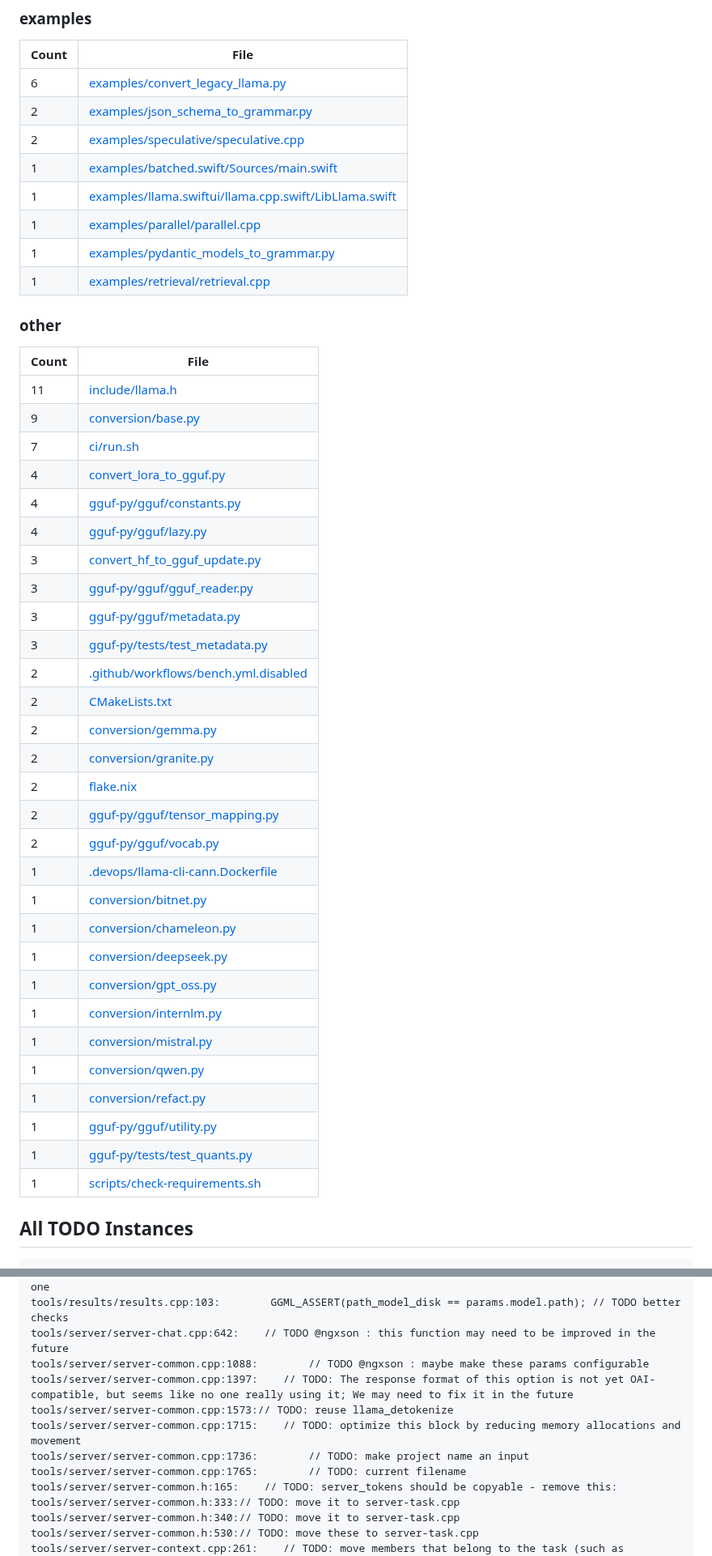
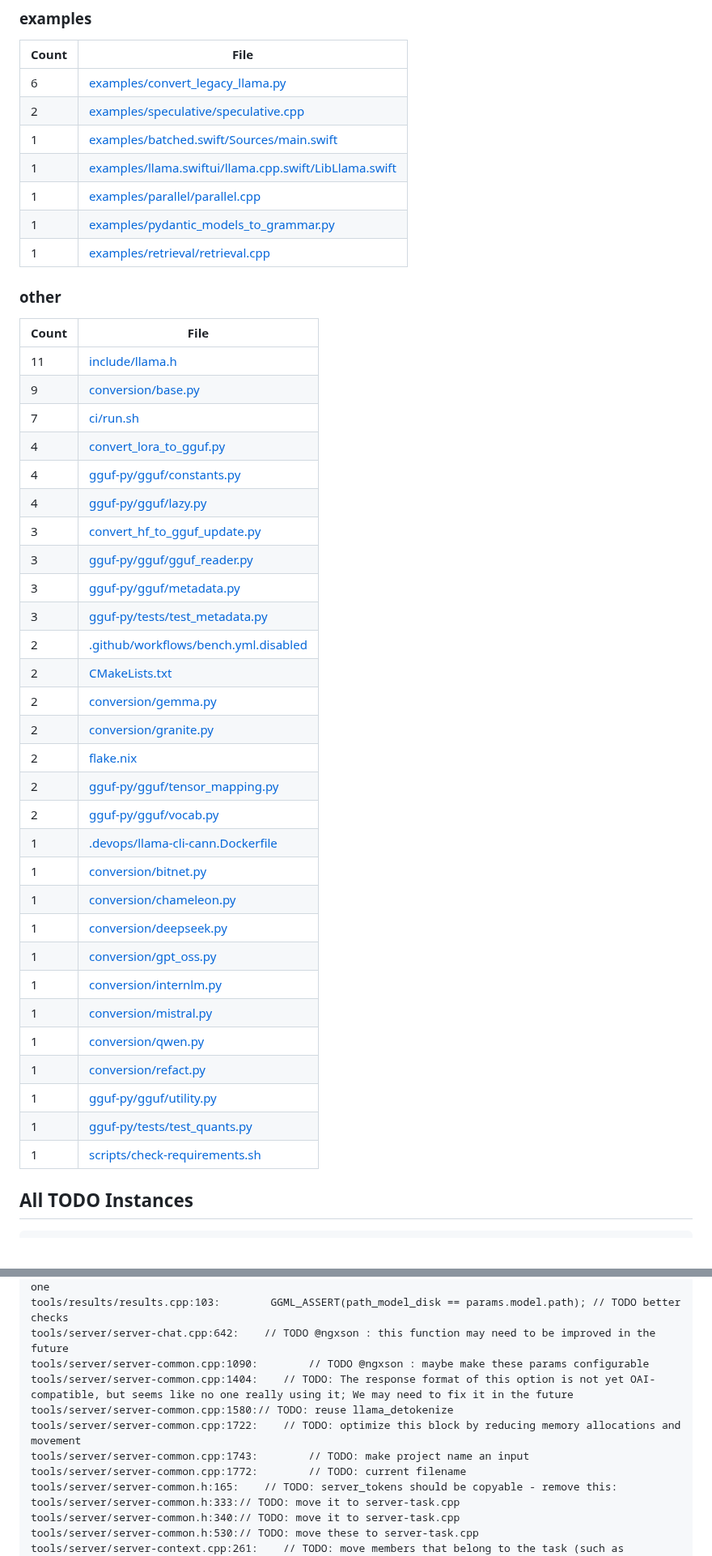
Before and after one commit to ggml-org/llama.cpp-dev, a Markdown page: README-todo-counts.md, 2 parts joined by grey strips. Shown at 81% size. Drawn GitHub-style.

```diff
--- a/README-todo-counts.md
+++ b/README-todo-counts.md
@@ -317,14 +316,13 @@ Auto-generated on 2026-09-12 04:57:27 UTC
 
 | Count | File |
 |-------|------|
-| 6 | [examples/convert_legacy_llama.py](https://github.com/ggml-org/llama.cpp/blob/3f5e94d/examples/convert_legacy_llama.py) |
-| 2 | [examples/json_schema_to_grammar.py](https://github.com/ggml-org/llama.cpp/blob/3f5e94d/examples/json_schema_to_grammar.py) |
-| 2 | [examples/speculative/speculative.cpp](https://github.com/ggml-org/llama.cpp/blob/3f5e94d/examples/speculative/speculative.cpp) |
-| 1 | [examples/batched.swift/Sources/main.swift](https://github.com/ggml-org/llama.cpp/blob/3f5e94d/examples/batched.swift/Sources/main.swift) |
-| 1 | [examples/llama.swiftui/llama.cpp.swift/LibLlama.swift](https://github.com/ggml-org/llama.cpp/blob/3f5e94d/examples/llama.swiftui/llama.cpp.swift/LibLlama.swift) |
-| 1 | [examples/parallel/parallel.cpp](https://github.com/ggml-org/llama.cpp/blob/3f5e94d/examples/parallel/parallel.cpp) |
-| 1 | [examples/pydantic_models_to_grammar.py](https://github.com/ggml-org/llama.cpp/blob/3f5e94d/examples/pydantic_models_to_grammar.py) |
-| 1 | [examples/retrieval/retrieval.cpp](https://github.com/ggml-org/llama.cpp/blob/3f5e94d/examples/retrieval/retrieval.cpp) |
+| 6 | [examples/convert_legacy_llama.py](https://github.com/ggml-org/llama.cpp/blob/790cf51/examples/convert_legacy_llama.py) |
+| 2 | [examples/speculative/speculative.cpp](https://github.com/ggml-org/llama.cpp/blob/790cf51/examples/speculative/speculative.cpp) |
+| 1 | [examples/batched.swift/Sources/main.swift](https://github.com/ggml-org/llama.cpp/blob/790cf51/examples/batched.swift/Sources/main.swift) |
+| 1 | [examples/llama.swiftui/llama.cpp.swift/LibLlama.swift](https://github.com/ggml-org/llama.cpp/blob/790cf51/examples/llama.swiftui/llama.cpp.swift/LibLlama.swift) |
+| 1 | [examples/parallel/parallel.cpp](https://github.com/ggml-org/llama.cpp/blob/790cf51/examples/parallel/parallel.cpp) |
+| 1 | [examples/pydantic_models_to_grammar.py](https://github.com/ggml-org/llama.cpp/blob/790cf51/examples/pydantic_models_to_grammar.py) |
+| 1 | [examples/retrieval/retrieval.cpp](https://github.com/ggml-org/llama.cpp/blob/790cf51/examples/retrieval/retrieval.cpp) |
 
 ### other
 
@@ -1186,12 +1180,12 @@ tools/perplexity/perplexity.cpp:1578:                // TODO: don't evaluate the
 tools/quantize/quantize.cpp:519:            // TODO: list multiple datasets when there are more than one
 tools/results/results.cpp:103:        GGML_ASSERT(path_model_disk == params.model.path); // TODO better checks
 tools/server/server-chat.cpp:642:    // TODO @ngxson : this function may need to be improved in the future
-tools/server/server-common.cpp:1088:        // TODO @ngxson : maybe make these params configurable
-tools/server/server-common.cpp:1397:    // TODO: The response format of this option is not yet OAI-compatible, but seems like no one really using it; We may need to fix it in the future
-tools/server/server-common.cpp:1573:// TODO: reuse llama_detokenize
-tools/server/server-common.cpp:1715:    // TODO: optimize this block by reducing memory allocations and movement
-tools/server/server-common.cpp:1736:        // TODO: make project name an input
-tools/server/server-common.cpp:1765:        // TODO: current filename
+tools/server/server-common.cpp:1090:        // TODO @ngxson : maybe make these params configurable
+tools/server/server-common.cpp:1404:    // TODO: The response format of this option is not yet OAI-compatible, but seems like no one really using it; We may need to fix it in the future
+tools/server/server-common.cpp:1580:// TODO: reuse llama_detokenize
+tools/server/server-common.cpp:1722:    // TODO: optimize this block by reducing memory allocations and movement
+tools/server/server-common.cpp:1743:        // TODO: make project name an input
+tools/server/server-common.cpp:1772:        // TODO: current filename
 tools/server/server-common.h:165:    // TODO: server_tokens should be copyable - remove this:
 tools/server/server-common.h:333:// TODO: move it to server-task.cpp
 tools/server/server-common.h:340:// TODO: move it to server-task.cpp
```
Also changed, not shown: other parts of README-todo-counts.md (+329 -334 lines), todo-counts.png, 1 other file.
